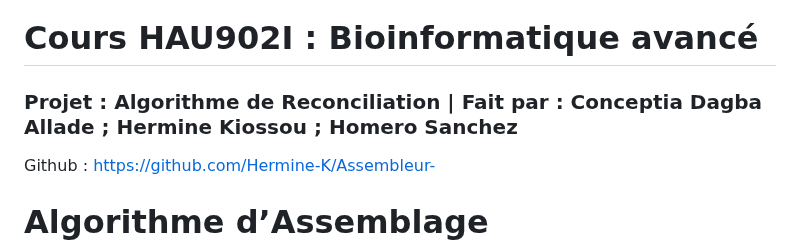
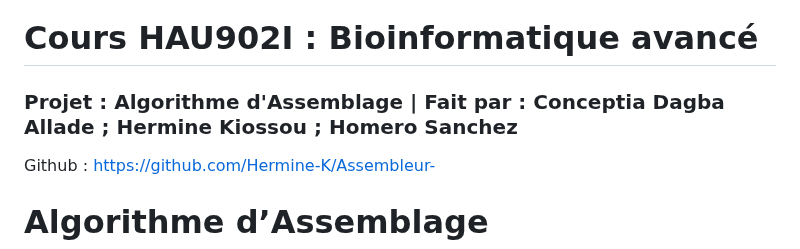
Before and after one commit to Hermine-K/Assembleur-, a Markdown page: README.md, the part around the change. Rendered like a GitHub page.

```diff
--- a/README.md
+++ b/README.md
@@ -1,5 +1,5 @@
 # Cours HAU902I : Bioinformatique avancé
-### Projet : Algorithme de Reconciliation | Fait par : Conceptia Dagba Allade ; Hermine Kiossou ; Homero Sanchez
+### Projet : Algorithme d'Assemblage | Fait par : Conceptia Dagba Allade ; Hermine Kiossou ; Homero Sanchez
 Github : https://github.com/Hermine-K/Assembleur-
 
 # Algorithme d’Assemblage
```
